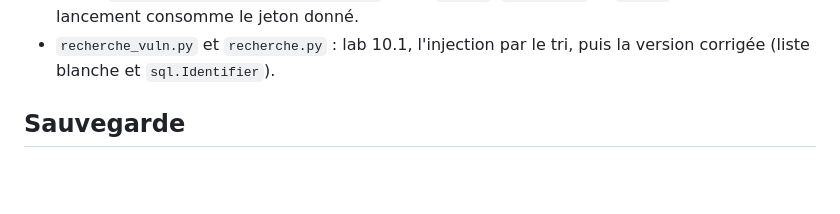
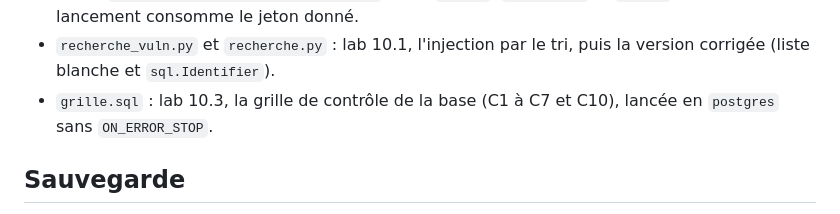
Before and after one commit to ITISDEVELOPMENT/BDD_QueenBee_ITIS, a Markdown page: README.md, the part around the change. GitHub-like rendering; blank space fills up the shorter version.

```diff
--- a/README.md
+++ b/README.md
@@ -76,6 +76,7 @@ Le résultat attendu est en commentaire sous chaque requête. Ceux qui doivent
   le jeton donné.
 - `recherche_vuln.py` et `recherche.py` : lab 10.1, l'injection par le tri, puis la version corrigée (liste
   blanche et `sql.Identifier`).
+- `grille.sql` : lab 10.3, la grille de contrôle de la base (C1 à C7 et C10), lancée en `postgres` sans `ON_ERROR_STOP`.
 
 ## Sauvegarde
 
```
Also changed, not shown: dossier-md/rapport_revue.md (+35 -23 lines), images/revue/grille-c1-c3.png (added), images/revue/grille-c4-c7.png (added), images/revue/grille-c8-c12.png (added), 3 other files.
